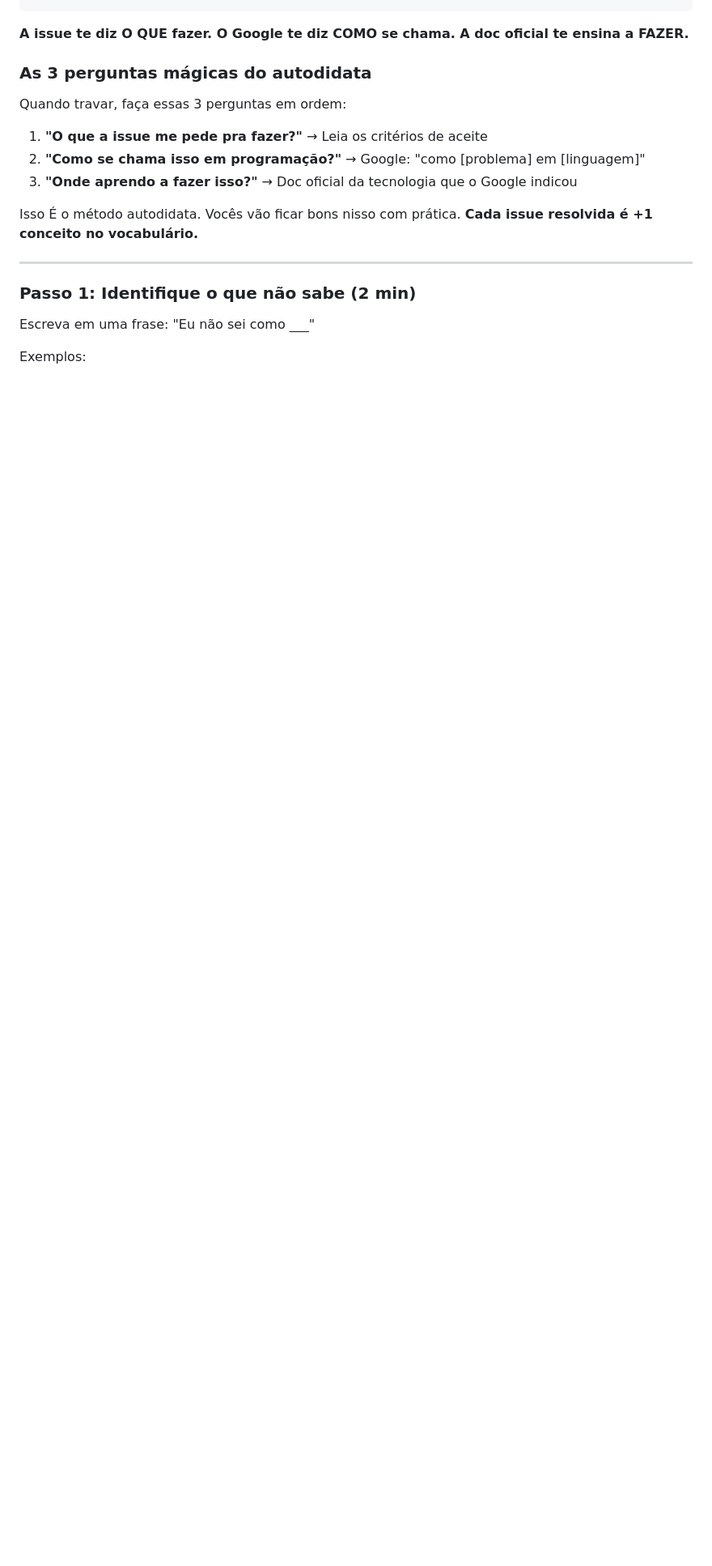
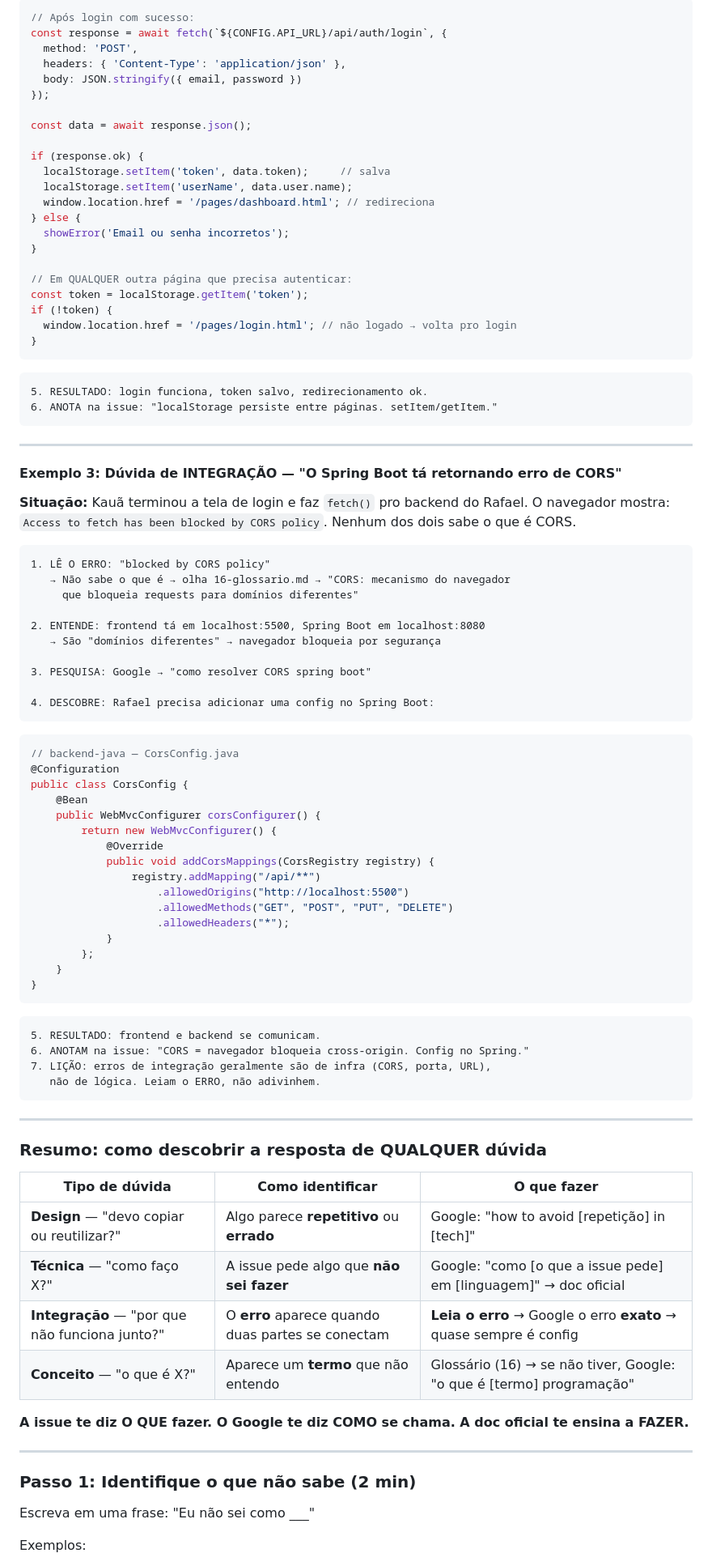
Before and after one commit to devkauapimentel/LitCircle, a Markdown page: docs/00-comece-aqui.md, the part around one of its changes. Shown at 81% size. Drawn GitHub-style; blank space fills up the shorter version.

````diff
--- a/docs/00-comece-aqui.md
+++ b/docs/00-comece-aqui.md
@@ -414,14 +471,90 @@ Cenário: Rafael nunca fez um endpoint. Nem sabe o que é endpoint.
+```javascript
+// Após login com sucesso:
+const response = await fetch(`${CONFIG.API_URL}/api/auth/login`, {
+  method: 'POST',
+  headers: { 'Content-Type': 'application/json' },
+  body: JSON.stringify({ email, password })
+});
+
+const data = await response.json();
+
+if (response.ok) {
+  localStorage.setItem('token', data.token);     // salva
+  localStorage.setItem('userName', data.user.name);
+  window.location.href = '/pages/dashboard.html'; // redireciona
+} else {
+  showError('Email ou senha incorretos');
+}
+
+// Em QUALQUER outra página que precisa autenticar:
+const token = localStorage.getItem('token');
+if (!token) {
+  window.location.href = '/pages/login.html'; // não logado → volta pro login
+}
+```
+
+```
+5. RESULTADO: login funciona, token salvo, redirecionamento ok.
+6. ANOTA na issue: "localStorage persiste entre páginas. setItem/getItem."
+```
+
+---
+
+#### Exemplo 3: Dúvida de INTEGRAÇÃO — "O Spring Boot tá retornando erro de CORS"
+
+**Situação:** Kauã terminou a tela de login e faz `fetch()` pro backend do Rafael. O navegador mostra: `Access to fetch has been blocked by CORS policy`. Nenhum dos dois sabe o que é CORS.
+
+```
+1. LÊ O ERRO: "blocked by CORS policy"
+   → Não sabe o que é → olha 16-glossario.md → "CORS: mecanismo do navegador
+     que bloqueia requests para domínios diferentes"
+
+2. ENTENDE: frontend tá em localhost:5500, Spring Boot em localhost:8080
+   → São "domínios diferentes" → navegador bloqueia por segurança
+
+3. PESQUISA: Google → "como resolver CORS spring boot"
+
+4. DESCOBRE: Rafael precisa adicionar uma config no Spring Boot:
+```
+
+```java
+// backend-java — CorsConfig.java
+@Configuration
+public class CorsConfig {
+    @Bean
+    public WebMvcConfigurer corsConfigurer() {
+        return new WebMvcConfigurer() {
+            @Override
+            public void addCorsMappings(CorsRegistry registry) {
+                registry.addMapping("/api/**")
+                    .allowedOrigins("http://localhost:5500")
+                    .allowedMethods("GET", "POST", "PUT", "DELETE")
+                    .allowedHeaders("*");
+            }
+        };
+    }
+}
+```
+
+```
+5. RESULTADO: frontend e backend se comunicam.
+6. ANOTAM na issue: "CORS = navegador bloqueia cross-origin. Config no Spring."
+7. LIÇÃO: erros de integração geralmente são de infra (CORS, porta, URL),
+   não de lógica. Leiam o ERRO, não adivinhem.
+```
+
+---
+
+### Resumo: como descobrir a resposta de QUALQUER dúvida
+
+| Tipo de dúvida | Como identificar | O que fazer |
+|----------------|------------------|-------------|
+| **Design** — "devo copiar ou reutilizar?" | Algo parece **repetitivo** ou **errado** | Google: "how to avoid [repetição] in [tech]" |
+| **Técnica** — "como faço X?" | A issue pede algo que **não sei fazer** | Google: "como [o que a issue pede] em [linguagem]" → doc oficial |
+| **Integração** — "por que não funciona junto?" | O **erro** aparece quando duas partes se conectam | **Leia o erro** → Google o erro **exato** → quase sempre é config |
+| **Conceito** — "o que é X?" | Aparece um **termo** que não entendo | Glossário (16) → se não tiver, Google: "o que é [termo] programação" |
+
 **A issue te diz O QUE fazer. O Google te diz COMO se chama. A doc oficial te ensina a FAZER.**
-
-### As 3 perguntas mágicas do autodidata
-
-Quando travar, faça essas 3 perguntas em ordem:
-
-1. **"O que a issue me pede pra fazer?"** → Leia os critérios de aceite
-2. **"Como se chama isso em programação?"** → Google: "como [problema] em [linguagem]"
-3. **"Onde aprendo a fazer isso?"** → Doc oficial da tecnologia que o Google indicou
-
-Isso É o método autodidata. Vocês vão ficar bons nisso com prática. **Cada issue resolvida é +1 conceito no vocabulário.**
 
 ---
 
````
Also changed, not shown: other parts of docs/00-comece-aqui.md (+69 -12 lines).
